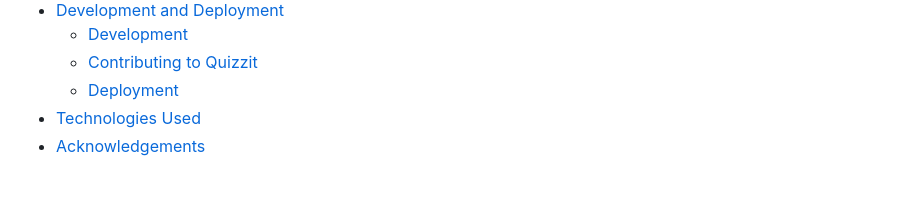
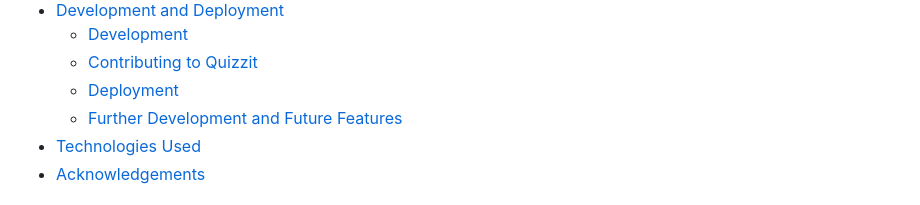
Before and after one commit to klchambers/quiz-app, a Markdown page: README.md, the part around the change. Drawn GitHub-style.

Commit message:
Add 'Further Development and Future Features' section to README

```diff
--- a/README.md
+++ b/README.md
@@ -24,6 +24,7 @@
   - [Development](#development)
   - [Contributing to Quizzit](#contributing-to-Quizzit)
   - [Deployment](#deployment)
+  - [Further Development and Future Features](#further-development-and-future-features)
 - [Technologies Used](#technologies-used)
 - [Acknowledgements](#acknowledgements)
 
```
